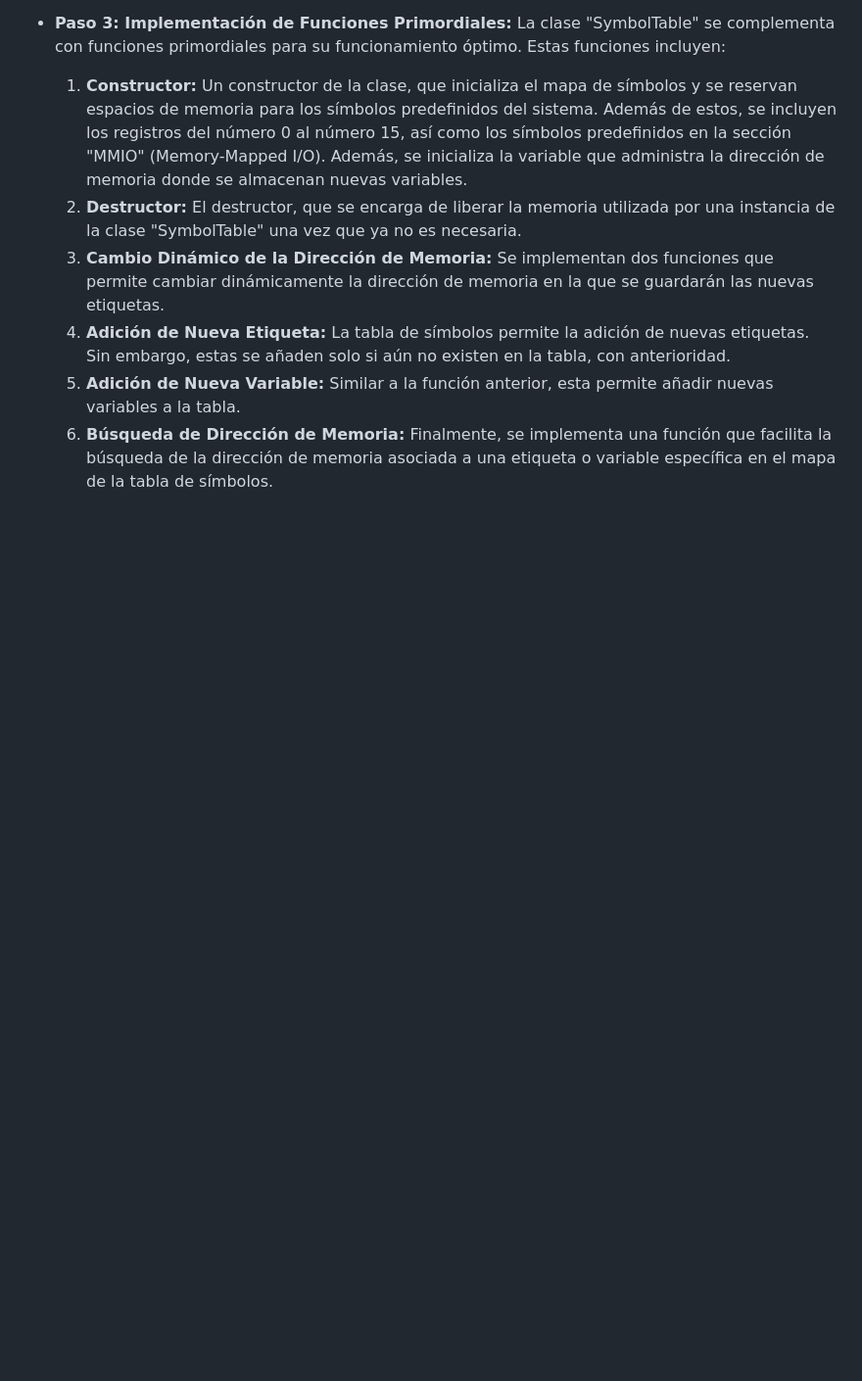
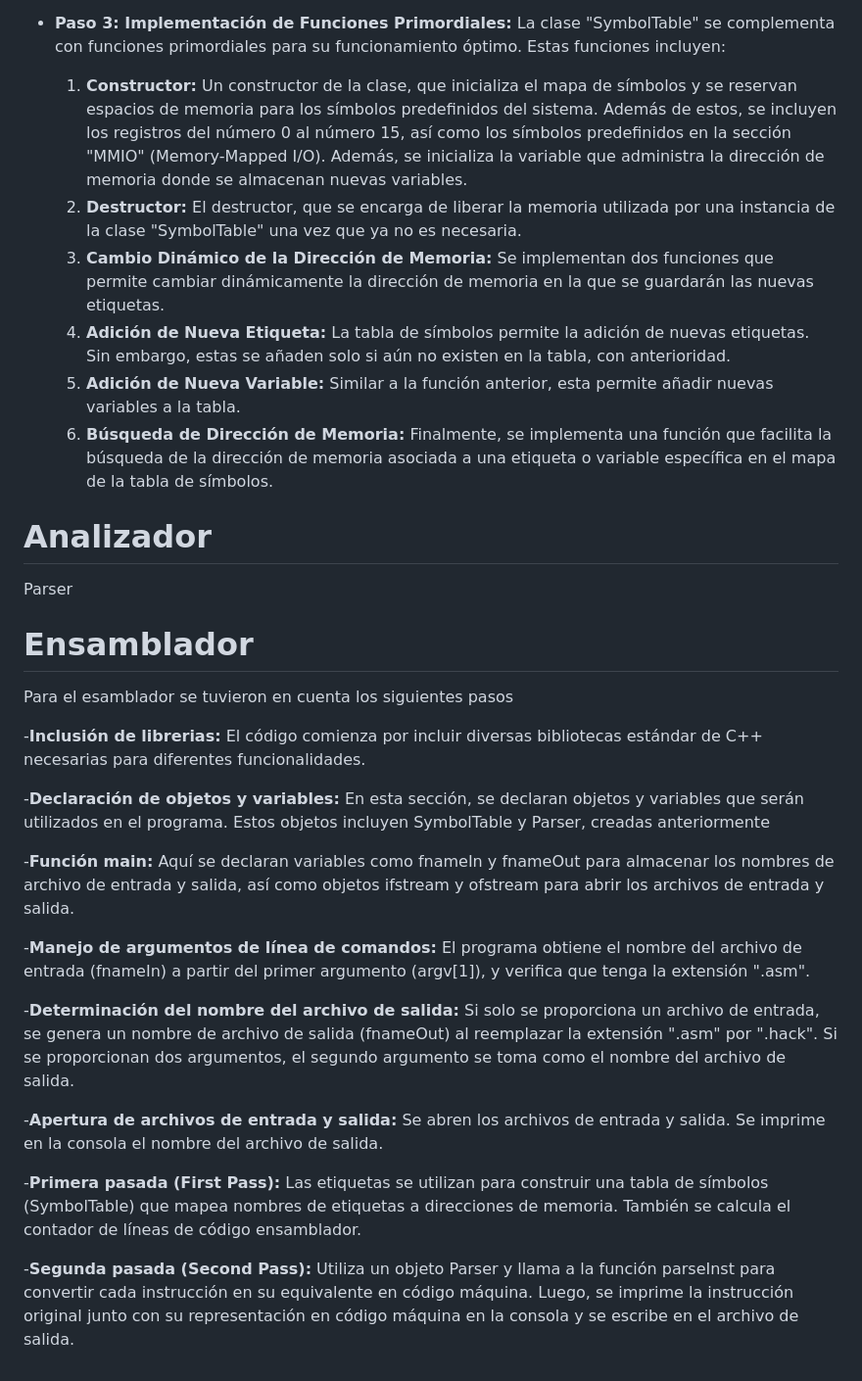
Before and after one commit to AndresFelipeMunozAguilar/Group_S13T3_Repository, a Markdown page: Practica 4 - Creación de Ensamblador para lectura de lenguaje de máquina HACK/Codigo_ensamblador/README.md, the part around the change. Shown: that part at 98% size. Rendered like a GitHub page; blank space fills up the shorter version.

```diff
--- a/Practica 4 - Creación de Ensamblador para lectura de lenguaje de máquina HACK/Codigo_ensamblador/README.md
+++ b/Practica 4 - Creación de Ensamblador para lectura de lenguaje de máquina HACK/Codigo_ensamblador/README.md
@@ -18,3 +18,24 @@ El proceso de construcción de un ensamblador para el lenguaje de máquina "HACK
     3. **Adición de Nueva Etiqueta:** La tabla de símbolos permite la adición de nuevas etiquetas. Sin embargo, estas se añaden solo si aún no existen en la tabla, con anterioridad.
     4. **Adición de Nueva Variable:** Similar a la función anterior, esta permite añadir nuevas variables a la tabla.
     5. **Búsqueda de Dirección de Memoria:** Finalmente, se implementa una función que facilita la búsqueda de la dirección de memoria asociada a una etiqueta o variable específica en el mapa de la tabla de símbolos.
+# Analizador
+Parser
+# Ensamblador
+
+Para el esamblador se tuvieron en cuenta los siguientes pasos
+
+-**Inclusión de librerias:** El código comienza por incluir diversas bibliotecas estándar de C++ necesarias para diferentes funcionalidades.
+
+-**Declaración de objetos y variables:** En esta sección, se declaran objetos y variables que serán utilizados en el programa. Estos objetos incluyen SymbolTable y Parser, creadas anteriormente
+
+-**Función main:** Aquí se declaran variables como fnameIn y fnameOut para almacenar los nombres de archivo de entrada y salida, así como objetos ifstream y ofstream para abrir los archivos de entrada y salida.
+
+-**Manejo de argumentos de línea de comandos:** El programa obtiene el nombre del archivo de entrada (fnameIn) a partir del primer argumento (argv[1]), y verifica que tenga la extensión ".asm".
+
+-**Determinación del nombre del archivo de salida:** Si solo se proporciona un archivo de entrada, se genera un nombre de archivo de salida (fnameOut) al reemplazar la extensión ".asm" por ".hack". Si se proporcionan dos argumentos, el segundo argumento se toma como el nombre del archivo de salida.
+
+-**Apertura de archivos de entrada y salida:** Se abren los archivos de entrada y salida. Se imprime en la consola el nombre del archivo de salida.
+
+-**Primera pasada (First Pass):** Las etiquetas se utilizan para construir una tabla de símbolos (SymbolTable) que mapea nombres de etiquetas a direcciones de memoria. También se calcula el contador de líneas de código ensamblador.
+
+-**Segunda pasada (Second Pass):** Utiliza un objeto Parser y llama a la función parseInst para convertir cada instrucción en su equivalente en código máquina. Luego, se imprime la instrucción original junto con su representación en código máquina en la consola y se escribe en el archivo de salida.
```
